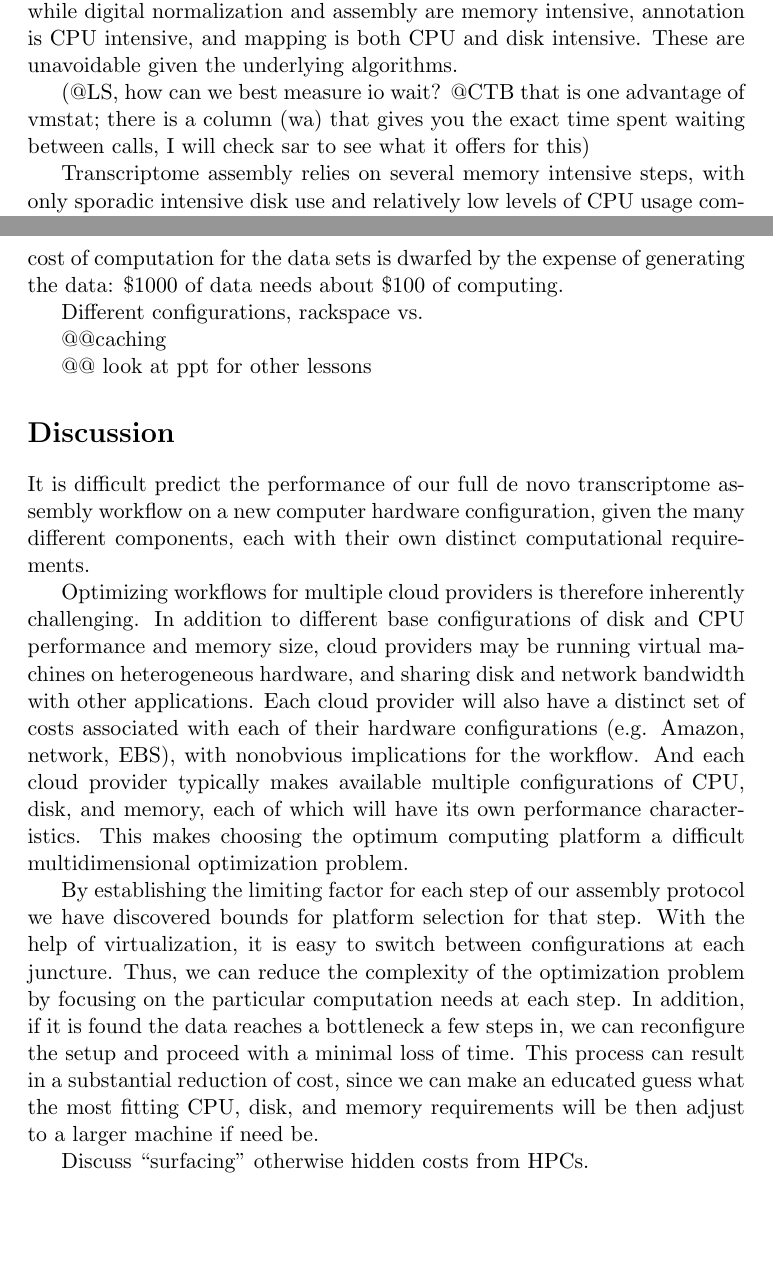
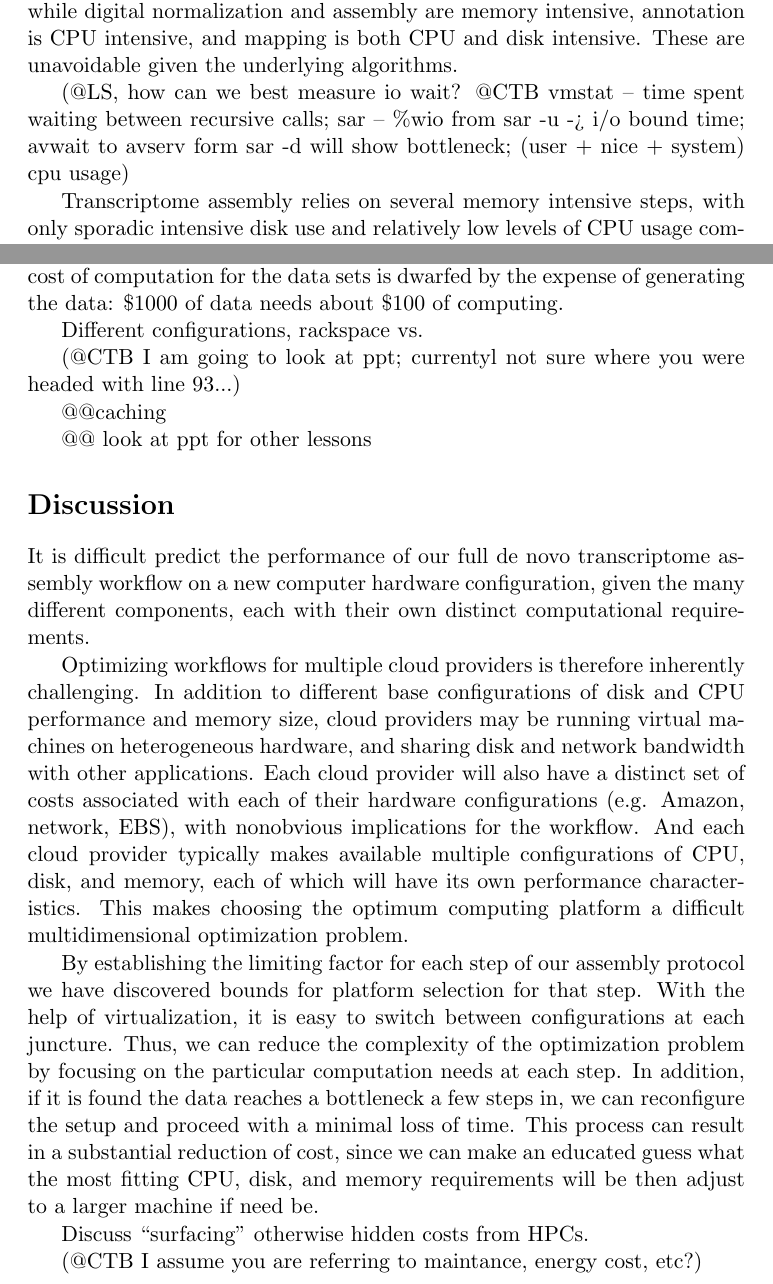
Before and after one commit to ctb/2014-paper-cloud-benchmarking, a LaTeX document (cloud-assembly.tex): two parts of pages 2 and 3 of 3, joined at a grey line, cut so that both start at the same text, the shorter picture padded with empty space. Compiled offline with pdfLaTeX.

Commit message:
added comments for CTB to review

```diff
--- a/cloud-assembly.tex
+++ b/cloud-assembly.tex
@@ -65,9 +65,10 @@ intensive, and mapping is both CPU and disk intensive.  These are
 unavoidable given the underlying algorithms.
 
 (@LS, how can we best measure io wait?
-@CTB that is one advantage of vmstat; there is a column (wa) that gives you
-the exact time spent waiting between calls, I will check sar to see what it
-offers for this)
+@CTB vmstat -- time spent waiting between recursive calls;
+sar -- 	\%wio from sar -u -> i/o bound time;
+avwait to avserv form sar -d will show bottleneck;
+ (user + nice + system) cpu usage)
 
 Transcriptome assembly relies on several memory intensive steps, with
 only sporadic intensive disk use and relatively low levels of CPU
@@ -90,6 +91,9 @@ the expense of generating the data: \$1000 of data needs about \$100
 of computing.
 
 Different configurations, rackspace vs.
+
+(@CTB I am going to look at ppt; currentyl not sure where you were headed
+with line 93...)
 
 @@caching
 
@@ -128,4 +132,6 @@ machine if need be.
 
 Discuss ``surfacing'' otherwise hidden costs from HPCs.
 
+(@CTB I assume you are referring to maintance, energy cost, etc?)
+
 \end{document}
```
